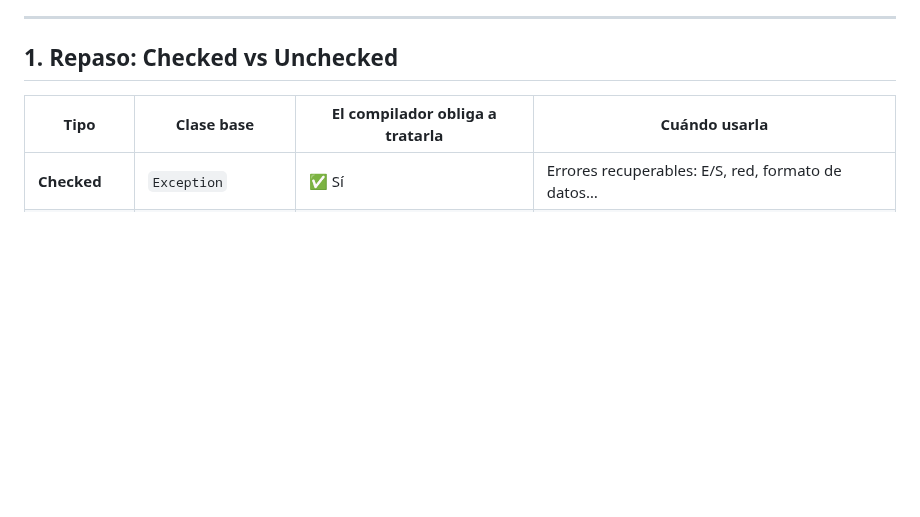
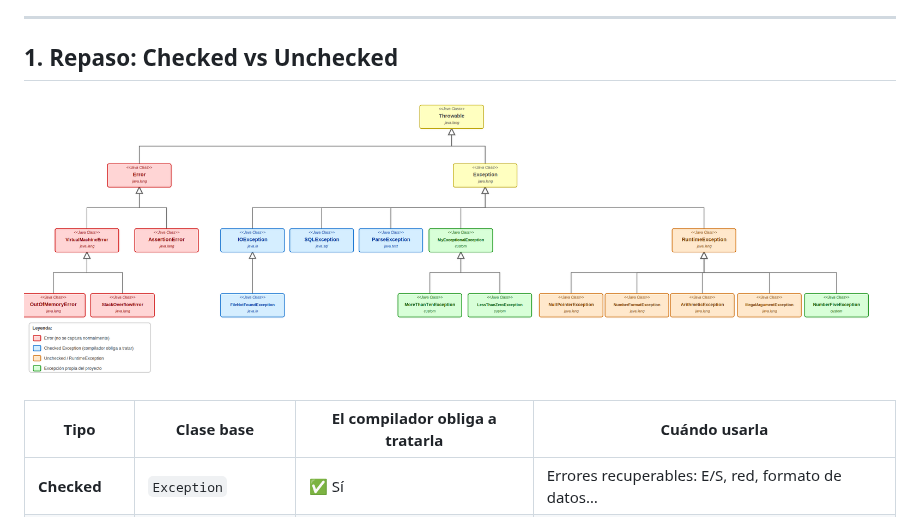
Before and after one commit to yurigo/PEI-2526, a Markdown page: session12/README.md, the part around the change. Drawn GitHub-style; pictures changed too: session12/exceptions-hierarchy.png (added); blank space fills up the shorter version.

Commit message:
session12: añade diagrama SVG/PNG de jerarquía de excepciones Java
Co-authored-by: yurigo <5684699+yurigo@users.noreply.github.com>

```diff
--- a/session12/README.md
+++ b/session12/README.md
@@ -9,6 +9,8 @@ En esta sesión hemos profundizado en el sistema de excepciones de Java creando
 ---
 
 ## 1. Repaso: Checked vs Unchecked
+
+![Jerarquía de excepciones Java](exceptions-hierarchy.png)
 
 | Tipo          | Clase base          | El compilador obliga a tratarla | Cuándo usarla                                     |
 |---------------|---------------------|---------------------------------|---------------------------------------------------|
```
Also changed, not shown: 1 other file.
